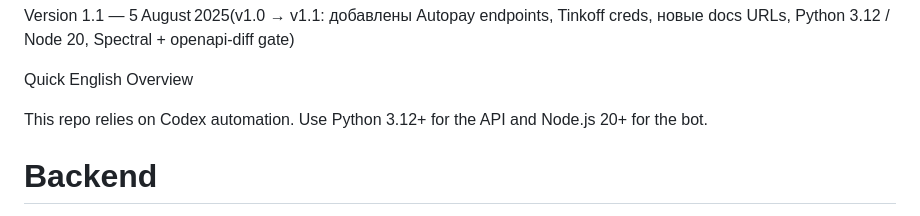
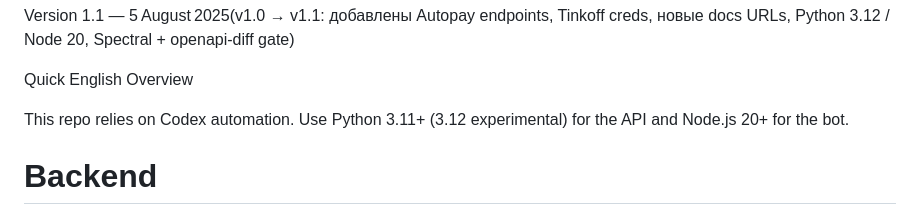
Before and after one commit to Offonika/agronom-bot, a Markdown page: AGENTS.md, the part around the change. Rendered like a GitHub page.

```diff
--- a/AGENTS.md
+++ b/AGENTS.md
@@ -4,7 +4,7 @@ Version 1.1 — 5 August 2025(v1.0 → v1.1: добавлены Autopay endp
 
 Quick English Overview
 
-This repo relies on Codex automation. Use Python 3.12+ for the API and Node.js 20+ for the bot.
+This repo relies on Codex automation. Use Python 3.11+ (3.12 experimental) for the API and Node.js 20+ for the bot.
 
 # Backend
 pip install -r requirements.txt
```
Also changed, not shown: README.md (+5 -5 lines).
